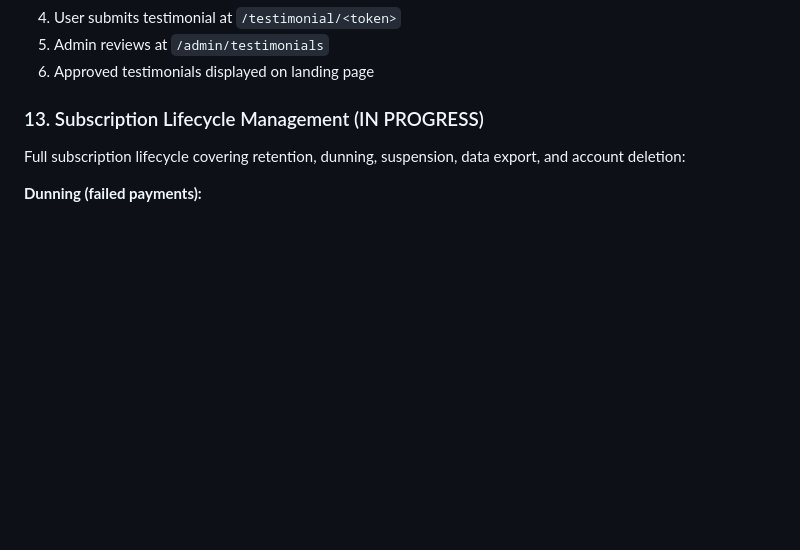
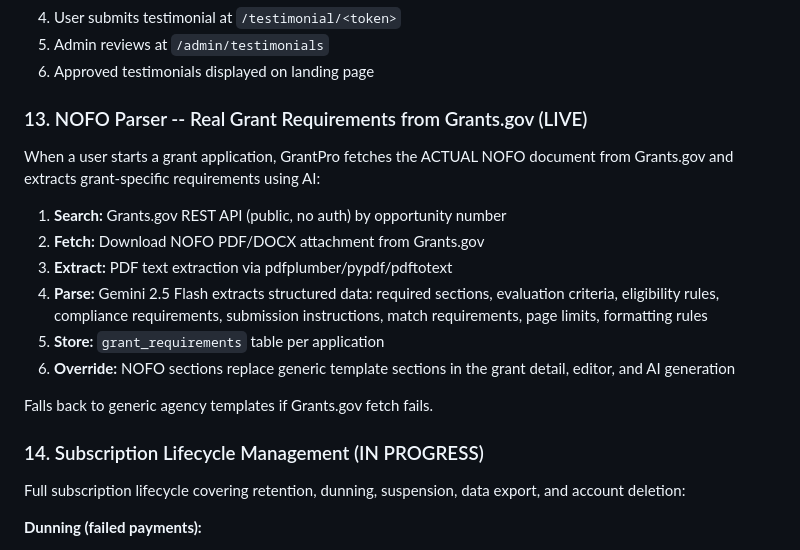
Before and after one commit to fbwalker4/GrantPro, a Markdown page: README.md, the part around the change. Rendered like a GitHub page; blank space fills up the shorter version.

Commit message:
Add NOFO parser to README feature list

```diff
--- a/README.md
+++ b/README.md
@@ -563,7 +563,20 @@ Automated pipeline:
 5. Admin reviews at `/admin/testimonials`
 6. Approved testimonials displayed on landing page
 
-### 13. Subscription Lifecycle Management (IN PROGRESS)
+### 13. NOFO Parser -- Real Grant Requirements from Grants.gov (LIVE)
+
+When a user starts a grant application, GrantPro fetches the ACTUAL NOFO document from Grants.gov and extracts grant-specific requirements using AI:
+
+1. **Search:** Grants.gov REST API (public, no auth) by opportunity number
+2. **Fetch:** Download NOFO PDF/DOCX attachment from Grants.gov
+3. **Extract:** PDF text extraction via pdfplumber/pypdf/pdftotext
+4. **Parse:** Gemini 2.5 Flash extracts structured data: required sections, evaluation criteria, eligibility rules, compliance requirements, submission instructions, match requirements, page limits, formatting rules
+5. **Store:** `grant_requirements` table per application
+6. **Override:** NOFO sections replace generic template sections in the grant detail, editor, and AI generation
+
+Falls back to generic agency templates if Grants.gov fetch fails.
+
+### 14. Subscription Lifecycle Management (IN PROGRESS)
 
 Full subscription lifecycle covering retention, dunning, suspension, data export, and account deletion:
 
```
